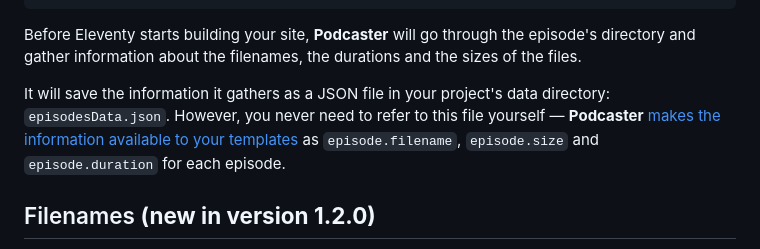
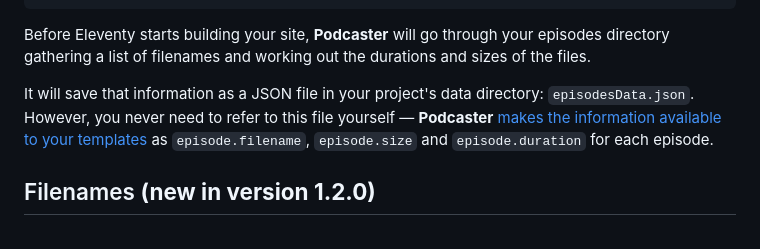
Before and after one commit to nathan-bottomley/eleventy-plugin-podcaster.com, a Markdown page: content/docs/filename-size-and-duration.md, the part around the change. Rendered like a GitHub page.

Commit message:
Fixed a typo and updated some wording

````diff
--- a/content/docs/filename-size-and-duration.md
+++ b/content/docs/filename-size-and-duration.md
@@ -25,9 +25,9 @@ export default function (eleventyConfig) {
 }
 ```
 
-Before Eleventy starts building your site, **Podcaster** will go through the episode's directory and gather information about the filenames, the durations and the sizes of the files.
+Before Eleventy starts building your site, **Podcaster** will go through your episodes directory gathering a list of filenames and working out the durations and sizes of the files.
 
-It will save the information it gathers as a JSON file in your project's data directory: `episodesData.json`. However, you never need to refer to this file yourself — **Podcaster** [makes the information available to your templates](information-in-templates.md) as `episode.filename`, `episode.size` and `episode.duration` for each episode.
+It will save that information as a JSON file in your project's data directory: `episodesData.json`. However, you never need to refer to this file yourself — **Podcaster** [makes the information available to your templates](information-in-templates.md) as `episode.filename`, `episode.size` and `episode.duration` for each episode.
 
 ## Filenames **(new in version 1.2.0)**
 
````
